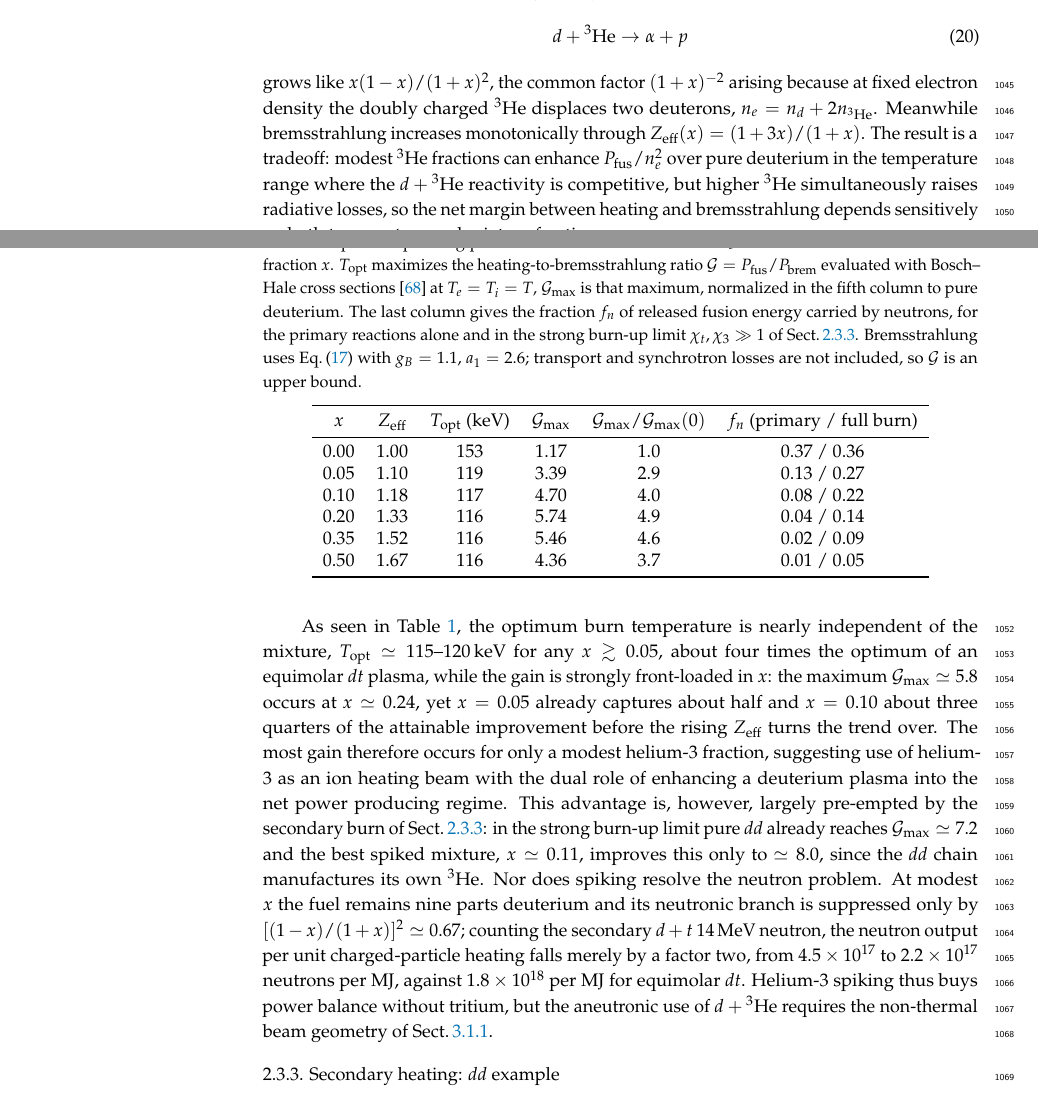
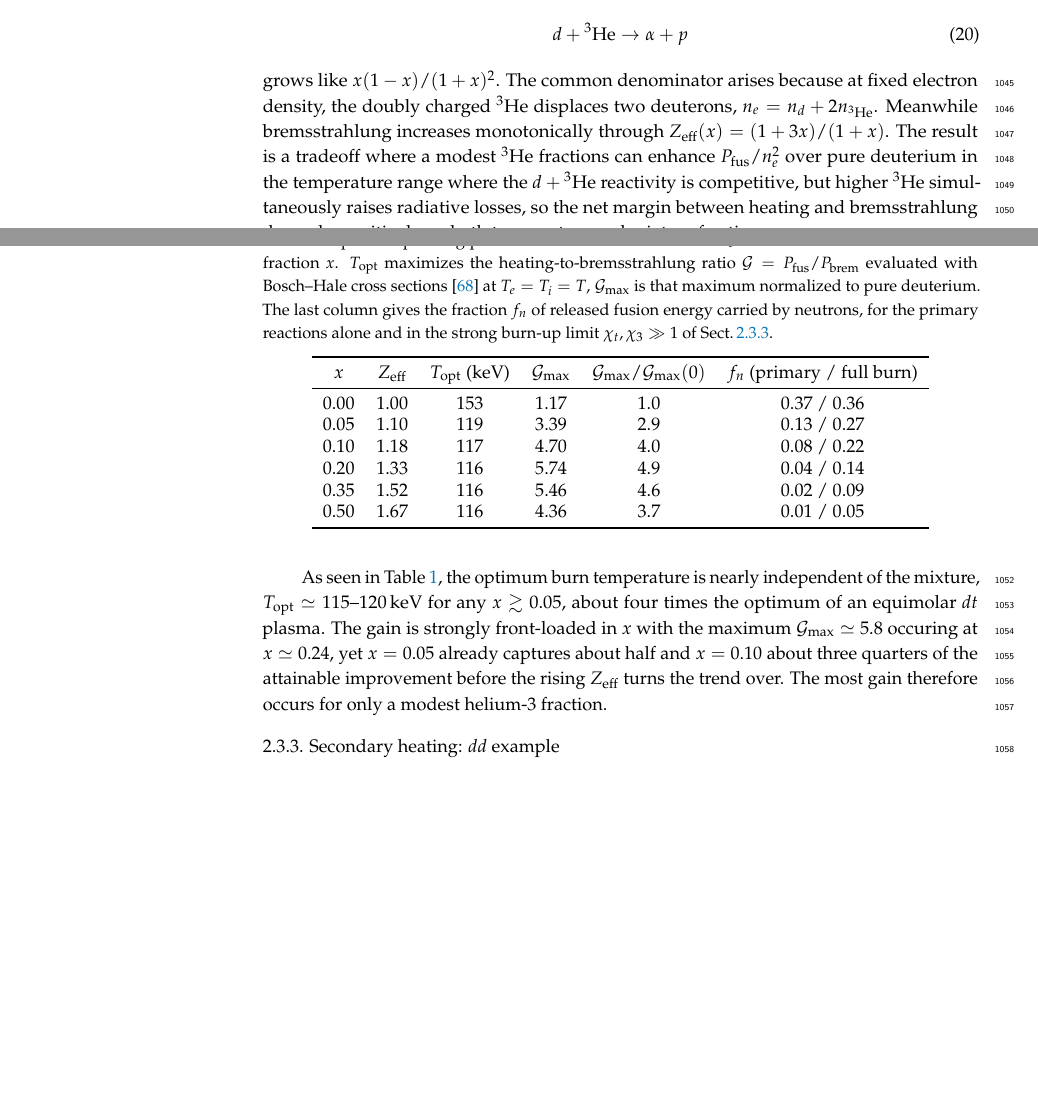
Before and after one commit to ajsteinmetz/fusion-insights, a LaTeX paper (aneutronic-fusion-v3.tex): two parts of pages 28 and 29 of 70 before the commit and two parts of pages 28 and 29 of 69 after it, joined at a grey line, cut so that both start at the same text, the shorter picture padded with empty space. Compiled offline with pdfLaTeX.

Commit message:
Updates from Overleaf

```diff
--- a/aneutronic-fusion-v3.tex
+++ b/aneutronic-fusion-v3.tex
@@ -737,11 +737,11 @@ while the $d+{}^3$He fusion channel given by
 \begin{equation}
 d + {}^3{\rm He} \to \alpha + p
 \end{equation}
-grows like $x(1-x)/(1+x)^2$, the common factor $(1+x)^{-2}$ arising because at fixed electron density the doubly charged ${}^3$He displaces two deuterons, $n_e=n_d+2n_{^3\mathrm{He}}$. Meanwhile bremsstrahlung increases monotonically through $Z_{\rm eff}(x)=(1+3x)/(1+x)$. The result is a tradeoff: modest ${}^3$He fractions can enhance $P_{\rm fus}/n_e^2$ over pure deuterium in the temperature range where the $d+{}^3$He reactivity is competitive, but higher ${}^3$He simultaneously raises radiative losses, so the net margin between heating and bremsstrahlung depends sensitively on both temperature and mixture fraction.
+grows like $x(1-x)/(1+x)^2$. The common denominator arises because at fixed electron density, the doubly charged ${}^3$He displaces two deuterons, $n_e=n_d+2n_{^3\mathrm{He}}$. Meanwhile bremsstrahlung increases monotonically through $Z_{\rm eff}(x)=(1+3x)/(1+x)$. The result is a tradeoff where a modest ${}^3$He fractions can enhance $P_{\rm fus}/n_e^2$ over pure deuterium in the temperature range where the $d+{}^3$He reactivity is competitive, but higher ${}^3$He simultaneously raises radiative losses, so the net margin between heating and bremsstrahlung depends sensitively on both temperature and mixture fraction.
 
 \begin{table}[ht]
 \centering
-\caption{Optimal operating point of a $d$--${}^3$He mixture at fixed $n_e$ as a function of the ${}^3$He number fraction $x$. $T_{\rm opt}$ maximizes the heating-to-bremsstrahlung ratio $\mathcal{G}=P_{\rm fus}/P_{\rm brem}$ evaluated with Bosch--Hale cross sections~\cite{bosch1992improved} at $T_e=T_i=T$, $\mathcal{G}_{\max}$ is that maximum, normalized in the fifth column to pure deuterium. The last column gives the fraction $f_n$ of released fusion energy carried by neutrons, for the primary reactions alone and in the strong burn-up limit $\chi_t,\chi_3\gg1$ of \rsec{ssubsec:SecondHeating}. Bremsstrahlung uses \req{eq:powerBrem} with $g_B=1.1$, $a_1=2.6$; transport and synchrotron losses are not included, so $\mathcal{G}$ is an upper bound.}
+\caption{Optimal operating point of a $d$--${}^3$He mixture at fixed $n_e$ as a function of the ${}^3$He number fraction $x$. $T_{\rm opt}$ maximizes the heating-to-bremsstrahlung ratio $\mathcal{G}=P_{\rm fus}/P_{\rm brem}$ evaluated with Bosch--Hale cross sections~\cite{bosch1992improved} at $T_e=T_i=T$, $\mathcal{G}_{\max}$ is that maximum normalized to pure deuterium. The last column gives the fraction $f_n$ of released fusion energy carried by neutrons, for the primary reactions alone and in the strong burn-up limit $\chi_t,\chi_3\gg1$ of \rsec{ssubsec:SecondHeating}.}
 \label{tab:He3Spike}
 \begin{tabular}{cccccc}
 \toprule
@@ -757,7 +757,7 @@ $x$ & $Z_{\rm eff}$ & $T_{\rm opt}$ (keV) & $\mathcal{G}_{\max}$ & $\mathcal{G}_
 \end{tabular}
 \end{table}
 
-As seen in \rt{tab:He3Spike}, the optimum burn temperature is nearly independent of the mixture, $T_{\rm opt}\simeq115$--120\,keV for any $x\gtrsim0.05$, about four times the optimum of an equimolar $dt$ plasma, while the gain is strongly front-loaded in $x$: the maximum $\mathcal{G}_{\max}\simeq5.8$ occurs at $x\simeq0.24$, yet $x=0.05$ already captures about half and $x=0.10$ about three quarters of the attainable improvement before the rising $Z_{\rm eff}$ turns the trend over. The most gain therefore occurs for only a modest helium-3 fraction, suggesting use of helium-3 as an ion heating beam with the dual role of enhancing a deuterium plasma into the net power producing regime. This advantage is, however, largely pre-empted by the secondary burn of \rsec{ssubsec:SecondHeating}: in the strong burn-up limit pure $dd$ already reaches $\mathcal{G}_{\max}\simeq7.2$ and the best spiked mixture, $x\simeq0.11$, improves this only to $\simeq8.0$, since the $dd$ chain manufactures its own ${}^3$He. Nor does spiking resolve the neutron problem. At modest $x$ the fuel remains nine parts deuterium and its neutronic branch is suppressed only by $[(1-x)/(1+x)]^2\simeq0.67$; counting the secondary $d+t$ 14\,MeV neutron, the neutron output per unit charged-particle heating falls merely by a factor two, from $4.5\times10^{17}$ to $2.2\times10^{17}$ neutrons per MJ, against $1.8\times10^{18}$ per MJ for equimolar $dt$. Helium-3 spiking thus buys power balance without tritium, but the aneutronic use of $d+{}^3$He requires the non-thermal beam geometry of~\rsec{sssec:d3Hefuesion}.
+As seen in \rt{tab:He3Spike}, the optimum burn temperature is nearly independent of the mixture, $T_{\rm opt}\simeq115$--120\,keV for any $x\gtrsim0.05$, about four times the optimum of an equimolar $dt$ plasma. The gain is strongly front-loaded in $x$ with the maximum $\mathcal{G}_{\max}\simeq5.8$ occuring at $x\simeq0.24$, yet $x=0.05$ already captures about half and $x=0.10$ about three quarters of the attainable improvement before the rising $Z_{\rm eff}$ turns the trend over. The most gain therefore occurs for only a modest helium-3 fraction.
 
 %%%%%%%%%%%%%%%%%%%%%%%%%%%%%%%%%%%%%%%%%%%%%%%%%%%%
 \subsubsection{Secondary heating: \texorpdfstring{$dd$}{dd} example}\label{ssubsec:SecondHeating}
```
